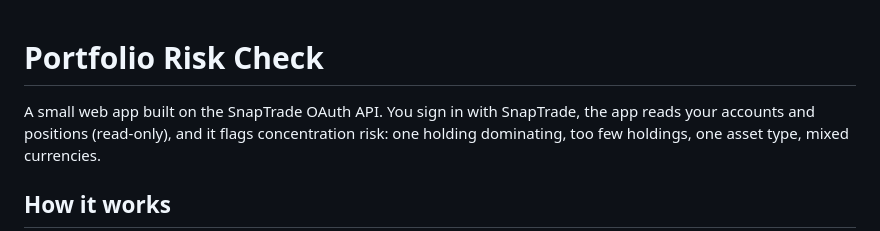
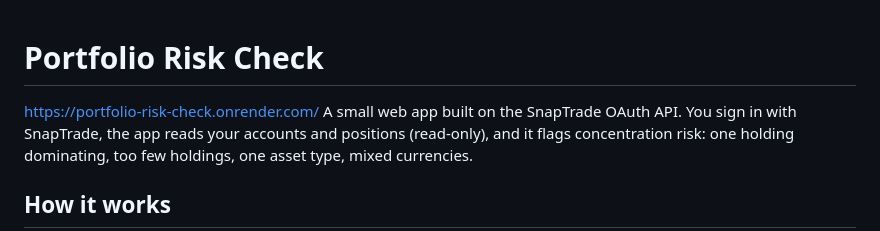
Before and after one commit to Akash324-dotcom/portfoliocheck, a Markdown page: README.md, the part around the change. Rendered like a GitHub page.

Commit message:
Update README with live demo URL
Add live demo link to README

```diff
--- a/README.md
+++ b/README.md
@@ -1,5 +1,6 @@
 # Portfolio Risk Check
 
+https://portfolio-risk-check.onrender.com/
 A small web app built on the SnapTrade OAuth API. You sign in with SnapTrade, the app reads your accounts and positions (read-only), and it flags concentration risk: one holding dominating, too few holdings, one asset type, mixed currencies.
 
 ## How it works
```
